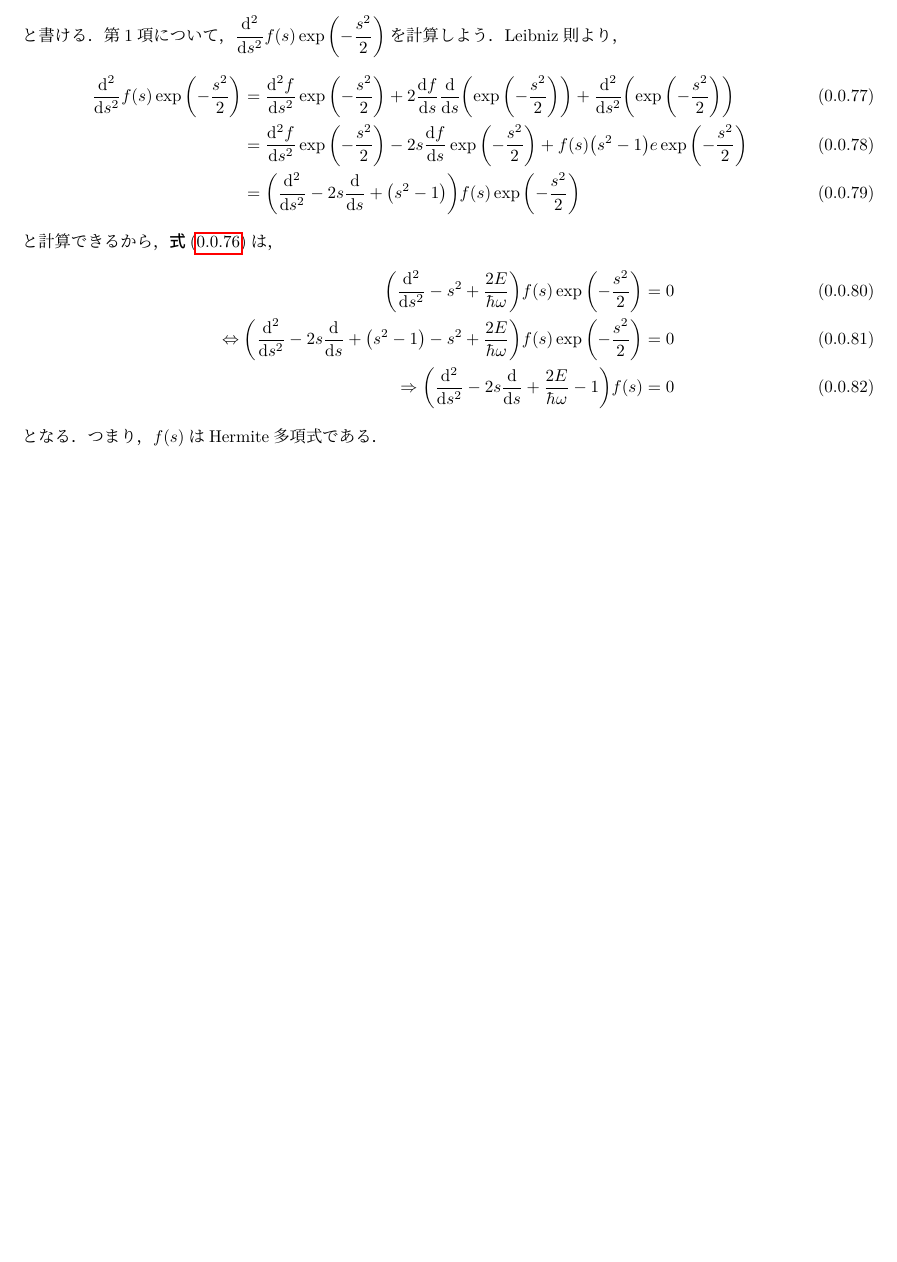
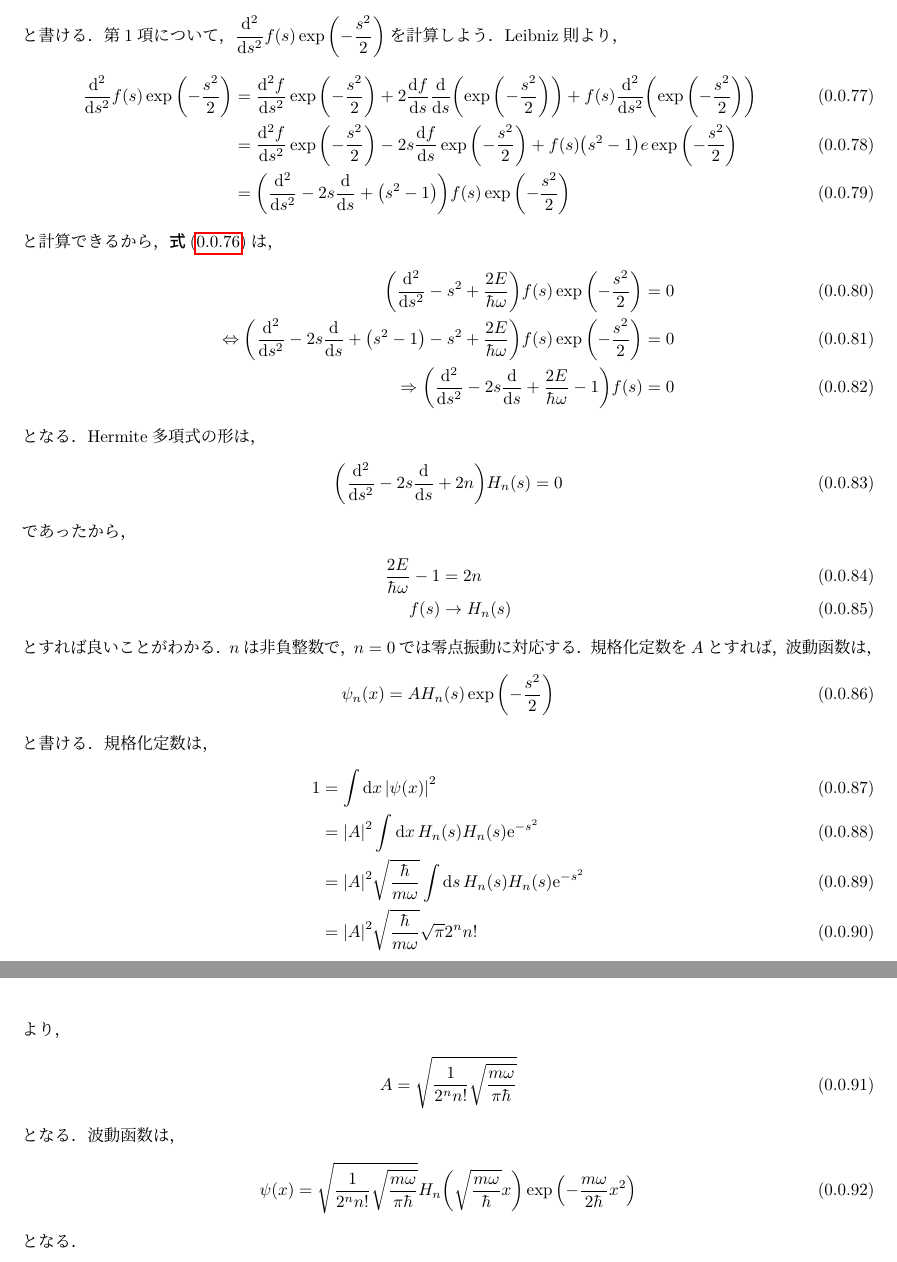
Before and after one commit to harry-arbrebleu/quantum-optics-and-info, a LaTeX document (quantum_optics/harmonic_oscillator/main.tex): part of page 6 of 6 before the commit and two parts of pages 6 and 7 of 7 after it, the two joined at a grey line, cut so that both start at the same text, the shorter picture padded with empty space. Compiled offline with LuaLaTeX.

Commit message:
finished part i talked

```diff
--- a/quantum_optics/harmonic_oscillator/main.tex
+++ b/quantum_optics/harmonic_oscillator/main.tex
@@ -59,5 +59,6 @@
     \end{align}
     なる$H_n(s)$である．
+    なお，$n$は非負整数である．
     なお，$H_n(s)$は適当な回数だけ微分可能であるとする．
     また，$H_n(s)$が張る空間$V$の内積は，$f, g\in V$として，
     \begin{align}
@@ -250,7 +251,7 @@
     と書ける．第1項について，$\dv[2]{s}f(s)\exp\qty(-\frac{s^2}{2})$を計算しよう．
     Leibniz則より，
     \begin{align}
-      \dv[2]{s}f(s)\exp\qty(-\frac{s^2}{2}) &= \dv[2]{f}{s}\exp\qty(-\frac{s^2}{2}) + 2\dv{f}{s}\dv{s}\qty(\exp\qty(-\frac{s^2}{2})) + \dv[2]{s}\qty(\exp\qty(-\frac{s^2}{2})) \\
+      \dv[2]{s}f(s)\exp\qty(-\frac{s^2}{2}) &= \dv[2]{f}{s}\exp\qty(-\frac{s^2}{2}) + 2\dv{f}{s}\dv{s}\qty(\exp\qty(-\frac{s^2}{2})) + f(s)\dv[2]{s}\qty(\exp\qty(-\frac{s^2}{2})) \\
       &= \dv[2]{f}{s}\exp\qty(-\frac{s^2}{2}) - 2s\dv{f}{s}\exp\qty(-\frac{s^2}{2}) + f(s)\qty(s^2 - 1)e\exp\qty(-\frac{s^2}{2}) \\
       &= \qty(\dv[2]{s} - 2s\dv{s} + \qty(s^2 - 1))f(s)\exp\qty(-\frac{s^2}{2})
     \end{align}
@@ -261,5 +262,36 @@
       \Rightarrow \qty(\dv[2]{s} - 2s\dv{s} + \frac{2E}{\hbar\omega} - 1)f(s) &= 0
     \end{align}
     となる．
-    つまり，$f(s)$はHermite多項式である．
+    Hermite多項式の形は，
+    \begin{align}
+      \qty(\dv[2]{s} - 2s\dv{s} + 2n)H_n(s) = 0
+    \end{align}
+    であったから，
+    \begin{align}
+      \frac{2E}{\hbar\omega} - 1 &= 2n \\
+      f(s) &\to H_n(s)
+    \end{align}
+    とすれば良いことがわかる．
+    $n$は非負整数で，$n = 0$では零点振動に対応する．
+    規格化定数を$A$とすれば，波動函数は，
+    \begin{align}
+      \psi_n(x) = AH_n(s)\exp\qty(-\frac{s^2}{2})
+    \end{align}
+    と書ける．
+    規格化定数は，
+    \begin{align}
+      1 &= \int\dd{x}\abs{\psi(x)}^2 \\
+      &= \abs{A}^2\int\dd{x}H_n(s)H_n(s)\e^{-s^2} \\
+      &= \abs{A}^2\sqrt{\frac{\hbar}{m\omega}}\int\dd{s}H_n(s)H_n(s)\e^{-s^2} \\
+      &= \abs{A}^2\sqrt{\frac{\hbar}{m\omega}}\sqrt{\pi}2^nn!
+    \end{align}
+    より，
+    \begin{align}
+      A = \sqrt{\frac{1}{2^nn!}\sqrt{\frac{m\omega}{\pi\hbar}}}
+    \end{align}
+    となる．波動函数は，
+    \begin{align}
+      \psi(x) = \sqrt{\frac{1}{2^nn!}\sqrt{\frac{m\omega}{\pi\hbar}}}H_n\qty(\sqrt{\frac{m\omega}{\hbar}}x)\exp\qty(-\frac{m\omega}{2\hbar}x^2)
+    \end{align}
+    となる．
 \end{document}
```
Also changed, not shown: main.pdf, quantum_optics/harmonic_oscillator/main.tex (6 more changed lines).
